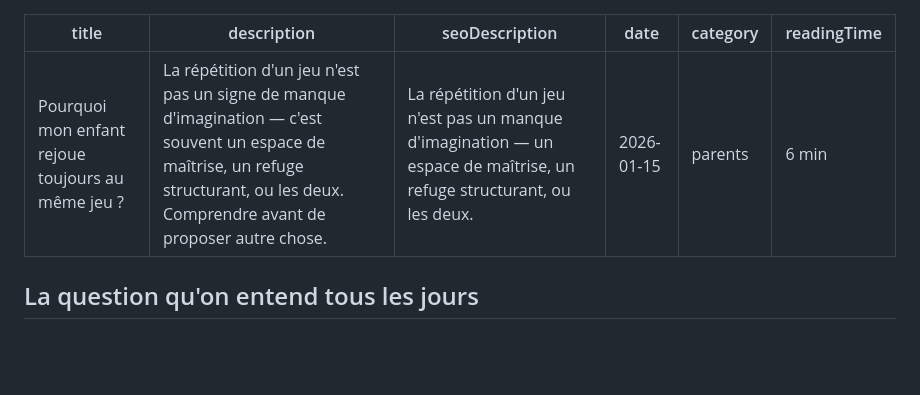
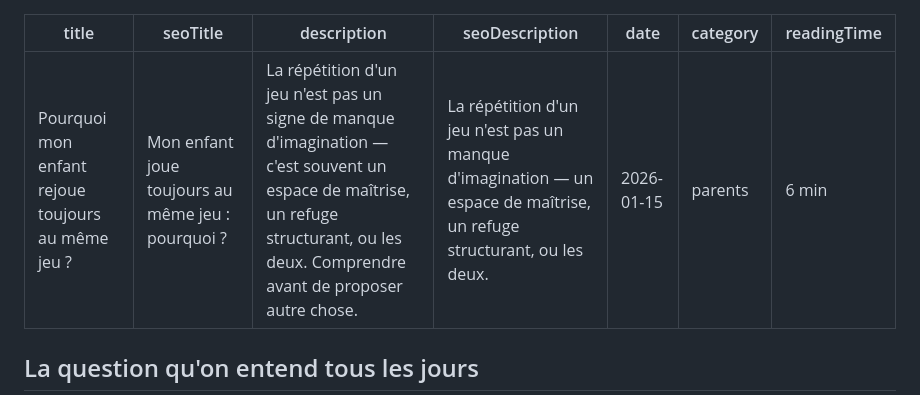
Before and after one commit to seyken971/pxlc-nuxt, a Markdown page: content/blog/enfant-rejoue-toujours-meme-jeu.md, the part around the change. Drawn GitHub-style; blank space fills up the shorter version.

Commit message:
seo(blog) : ajoute un seoTitle cible requete au premier article
enfant-rejoue-toujours-meme-jeu etait le seul article sans seoTitle,
reste hors du chantier d54cca5. 49 caracteres, sous la limite de 53.

Co-Authored-By: Claude Fable 5 <noreply@anthropic.com>

```diff
--- a/content/blog/enfant-rejoue-toujours-meme-jeu.md
+++ b/content/blog/enfant-rejoue-toujours-meme-jeu.md
@@ -1,5 +1,6 @@
 ---
 title: Pourquoi mon enfant rejoue toujours au même jeu ?
+seoTitle: "Mon enfant joue toujours au même jeu : pourquoi ?"
 description: La répétition d'un jeu n'est pas un signe de manque d'imagination — c'est souvent un espace de maîtrise, un refuge structurant, ou les deux. Comprendre avant de proposer autre chose.
 seoDescription: "La répétition d'un jeu n'est pas un manque d'imagination — un espace de maîtrise, un refuge structurant, ou les deux."
 date: 2026-01-15
```
